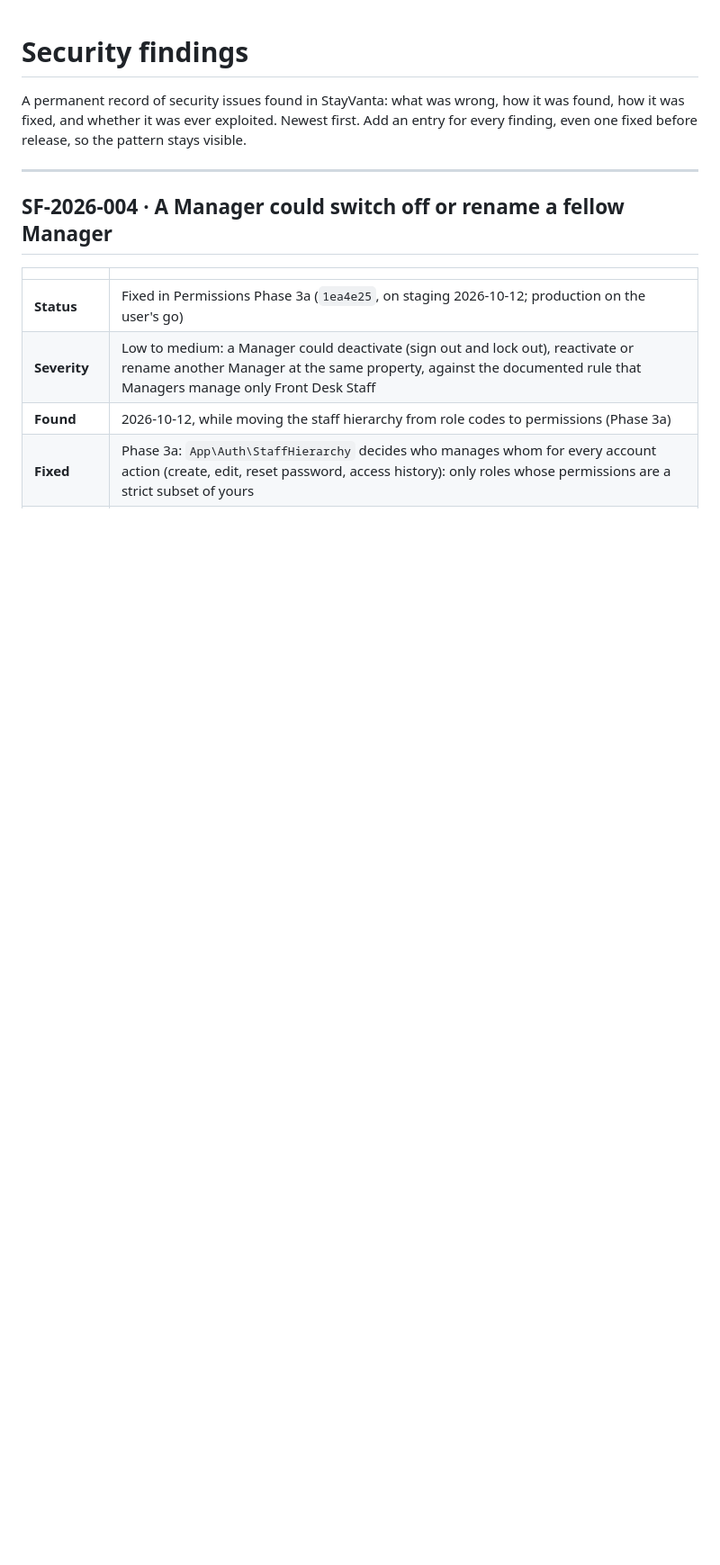
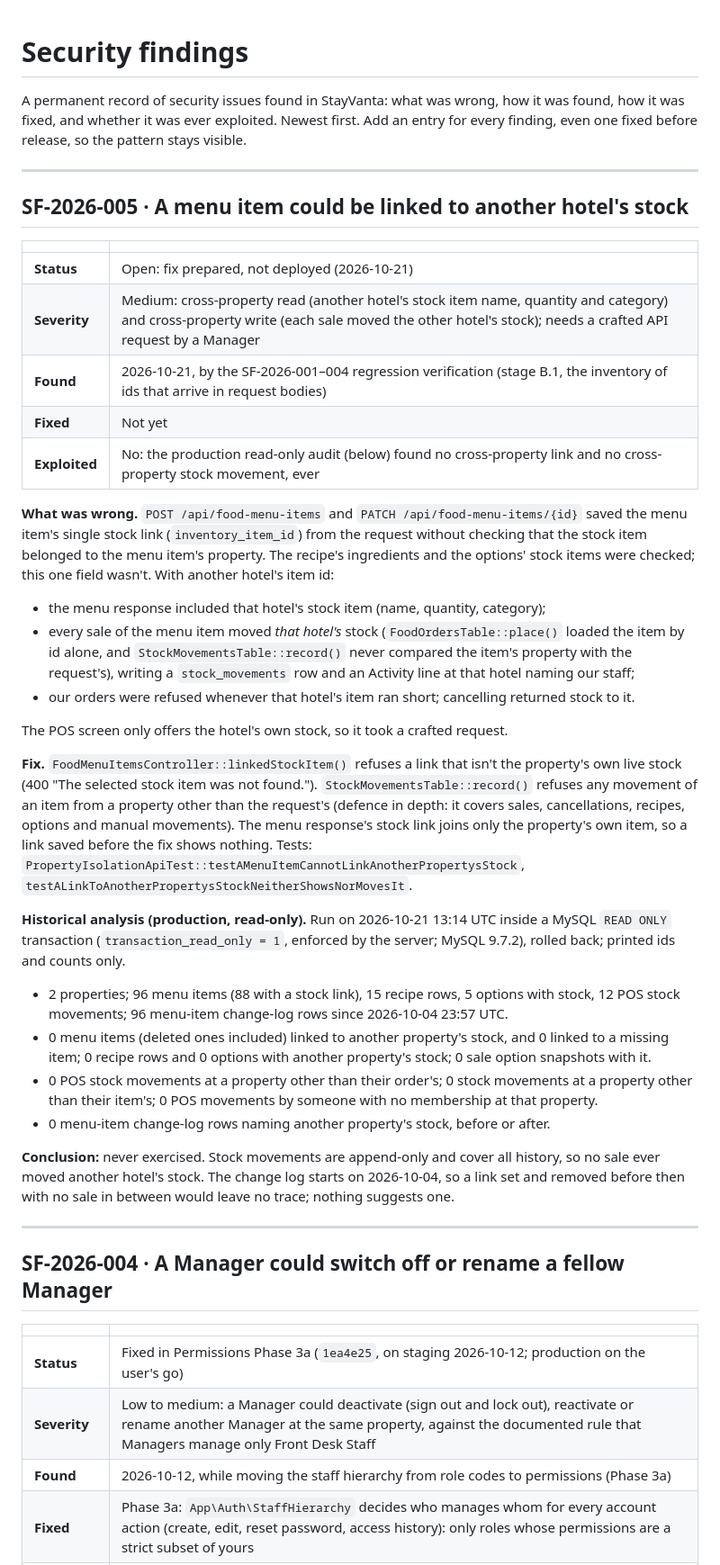
Before and after one commit to alleth/stay-vanta, a Markdown page: docs/SECURITY-FINDINGS.md, the part around the change. Shown at 90% size. Drawn GitHub-style; blank space fills up the shorter version.

Commit message:
docs(security): SF-2026-005, a menu item could be linked to another hotel's stock
Finding, fix, tests and the read-only production audit (2026-10-21: never
exercised).

Co-Authored-By: Claude Opus 5.5 <noreply@anthropic.com>

```diff
--- a/docs/SECURITY-FINDINGS.md
+++ b/docs/SECURITY-FINDINGS.md
@@ -3,6 +3,53 @@
 A permanent record of security issues found in StayVanta: what was wrong, how it was found, how it
 was fixed, and whether it was ever exploited. Newest first. Add an entry for every finding, even
 one fixed before release, so the pattern stays visible.
+
+---
+
+## SF-2026-005 · A menu item could be linked to another hotel's stock
+
+| | |
+| --- | --- |
+| **Status** | Open: fix prepared, not deployed (2026-10-21) |
+| **Severity** | Medium: cross-property read (another hotel's stock item name, quantity and category) and cross-property write (each sale moved the other hotel's stock); needs a crafted API request by a Manager |
+| **Found** | 2026-10-21, by the SF-2026-001–004 regression verification (stage B.1, the inventory of ids that arrive in request bodies) |
+| **Fixed** | Not yet |
+| **Exploited** | No: the production read-only audit (below) found no cross-property link and no cross-property stock movement, ever |
+
+**What was wrong.** `POST /api/food-menu-items` and `PATCH /api/food-menu-items/{id}` saved the
+menu item's single stock link (`inventory_item_id`) from the request without checking that the
+stock item belonged to the menu item's property. The recipe's ingredients and the options' stock
+items were checked; this one field wasn't. With another hotel's item id:
+- the menu response included that hotel's stock item (name, quantity, category);
+- every sale of the menu item moved *that hotel's* stock (`FoodOrdersTable::place()` loaded the
+  item by id alone, and `StockMovementsTable::record()` never compared the item's property with the
+  request's), writing a `stock_movements` row and an Activity line at that hotel naming our staff;
+- our orders were refused whenever that hotel's item ran short; cancelling returned stock to it.
+
+The POS screen only offers the hotel's own stock, so it took a crafted request.
+
+**Fix.** `FoodMenuItemsController::linkedStockItem()` refuses a link that isn't the property's own
+live stock (400 "The selected stock item was not found."). `StockMovementsTable::record()` refuses
+any movement of an item from a property other than the request's (defence in depth: it covers sales,
+cancellations, recipes, options and manual movements). The menu response's stock link joins only the
+property's own item, so a link saved before the fix shows nothing. Tests:
+`PropertyIsolationApiTest::testAMenuItemCannotLinkAnotherPropertysStock`,
+`testALinkToAnotherPropertysStockNeitherShowsNorMovesIt`.
+
+**Historical analysis (production, read-only).** Run on 2026-10-21 13:14 UTC inside a MySQL
+`READ ONLY` transaction (`transaction_read_only = 1`, enforced by the server; MySQL 9.7.2), rolled
+back; printed ids and counts only.
+- 2 properties; 96 menu items (88 with a stock link), 15 recipe rows, 5 options with stock,
+  12 POS stock movements; 96 menu-item change-log rows since 2026-10-04 23:57 UTC.
+- 0 menu items (deleted ones included) linked to another property's stock, and 0 linked to a missing
+  item; 0 recipe rows and 0 options with another property's stock; 0 sale option snapshots with it.
+- 0 POS stock movements at a property other than their order's; 0 stock movements at a property
+  other than their item's; 0 POS movements by someone with no membership at that property.
+- 0 menu-item change-log rows naming another property's stock, before or after.
+
+**Conclusion:** never exercised. Stock movements are append-only and cover all history, so no sale
+ever moved another hotel's stock. The change log starts on 2026-10-04, so a link set and removed
+before then with no sale in between would leave no trace; nothing suggests one.
 
 ---
 
```
